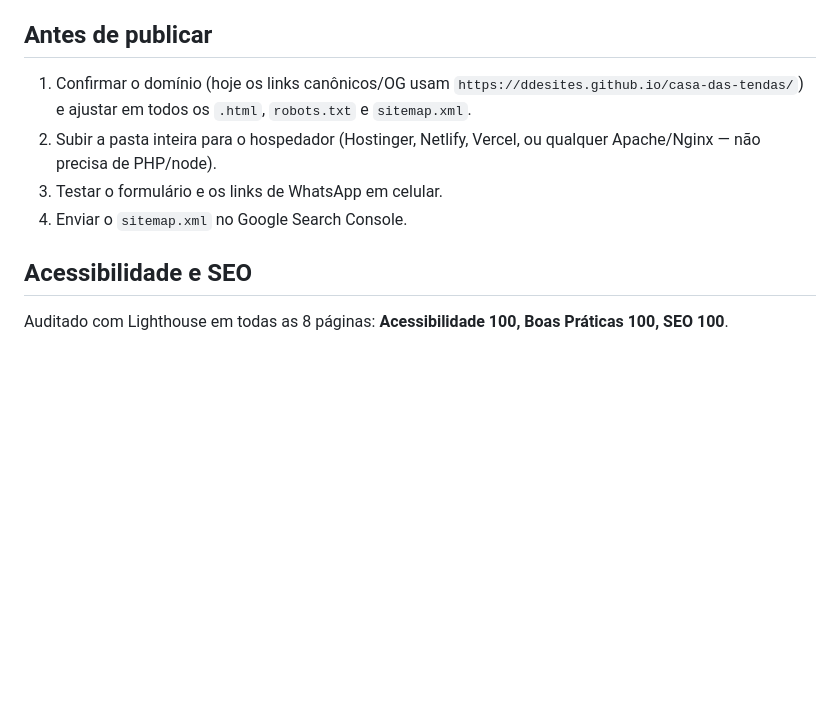
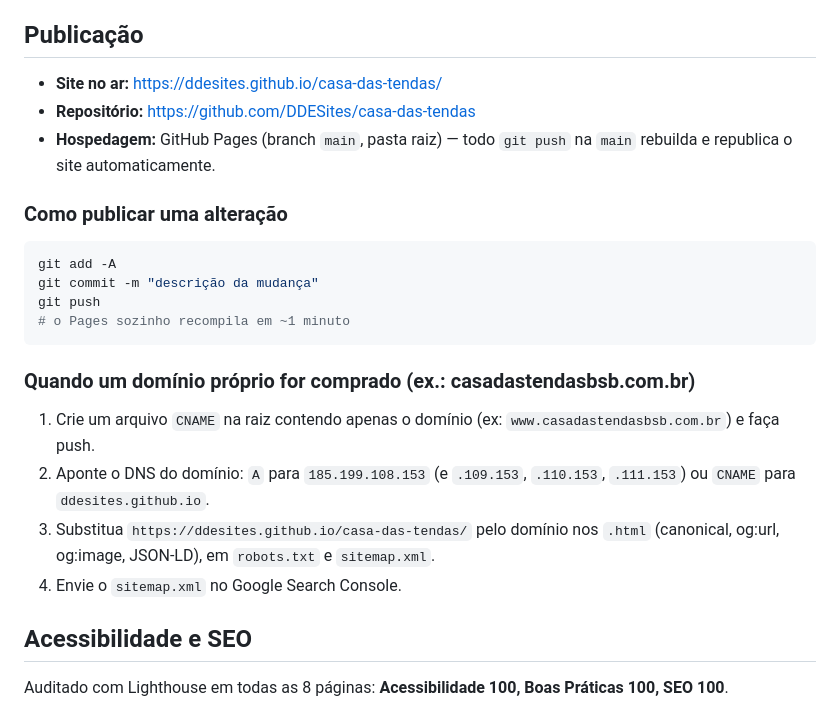
Before and after one commit to DDESites/casa-das-tendas, a Markdown page: README.md, the part around the change. Rendered like a GitHub page; blank space fills up the shorter version.

Commit message:
README: site publicado no GitHub Pages + fluxo de deploy e dominio proprio

````diff
--- a/README.md
+++ b/README.md
@@ -74,15 +74,32 @@ Decoração: picos/montanhas do logo usados como divisórias (`svg.linha-picos`,
 - O formulário é estático: após o envio, ele mostra o botão
   **“Enviar pelo WhatsApp”** com o resumo preenchido.
 
-## Antes de publicar
+## Publicação
 
-1. Confirmar o domínio (hoje os links canônicos/OG usam
-   `https://ddesites.github.io/casa-das-tendas/`) e ajustar em todos os `.html`,
-   `robots.txt` e `sitemap.xml`.
-2. Subir a pasta inteira para o hospedador (Hostinger, Netlify, Vercel, ou
-   qualquer Apache/Nginx — não precisa de PHP/node).
-3. Testar o formulário e os links de WhatsApp em celular.
-4. Enviar o `sitemap.xml` no Google Search Console.
+- **Site no ar:** https://ddesites.github.io/casa-das-tendas/
+- **Repositório:** https://github.com/DDESites/casa-das-tendas
+- **Hospedagem:** GitHub Pages (branch `main`, pasta raiz) — todo `git push`
+  na `main` rebuilda e republica o site automaticamente.
+
+### Como publicar uma alteração
+
+```powershell
+git add -A
+git commit -m "descrição da mudança"
+git push
+# o Pages sozinho recompila em ~1 minuto
+```
+
+### Quando um domínio próprio for comprado (ex.: casadastendasbsb.com.br)
+
+1. Crie um arquivo `CNAME` na raiz contendo apenas o domínio
+   (ex: `www.casadastendasbsb.com.br`) e faça push.
+2. Aponte o DNS do domínio: `A` para `185.199.108.153` (e
+   `.109.153`, `.110.153`, `.111.153`) ou `CNAME` para `ddesites.github.io`.
+3. Substitua `https://ddesites.github.io/casa-das-tendas/` pelo domínio nos
+   `.html` (canonical, og:url, og:image, JSON-LD), em `robots.txt` e
+   `sitemap.xml`.
+4. Envie o `sitemap.xml` no Google Search Console.
 
 ## Acessibilidade e SEO
 
````
